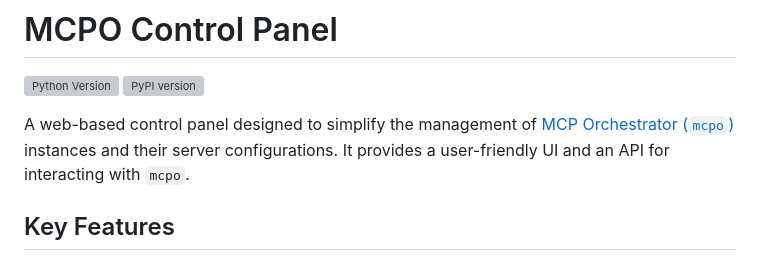
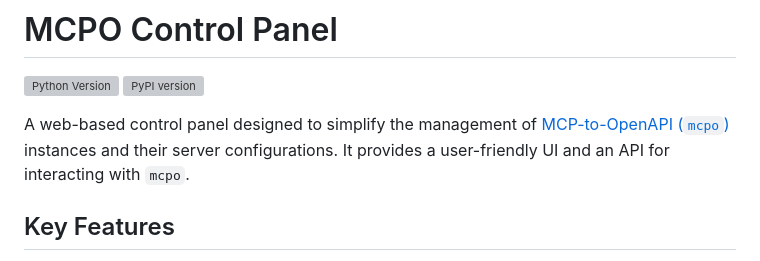
Before and after one commit to masx200/mcpo-control-panel, a Markdown page: README.md, the part around the change. Rendered like a GitHub page; grey boxes are pictures that could not be loaded.

```diff
--- a/README.md
+++ b/README.md
@@ -3,7 +3,7 @@
 [![Python Version](https://img.shields.io/pypi/pyversions/mcpo-control-panel.svg)](https://pypi.org/project/mcpo-control-panel/)
 [![PyPI version](https://badge.fury.io/py/mcpo-control-panel.svg)](https://badge.fury.io/py/mcpo-control-panel)
 
-A web-based control panel designed to simplify the management of [MCP Orchestrator (`mcpo`)](https://github.com/open-webui/mcpo) instances and their server configurations. It provides a user-friendly UI and an API for interacting with `mcpo`.
+A web-based control panel designed to simplify the management of [MCP-to-OpenAPI (`mcpo`)](https://github.com/open-webui/mcpo) instances and their server configurations. It provides a user-friendly UI and an API for interacting with `mcpo`.
 
 ## Key Features
 
```
